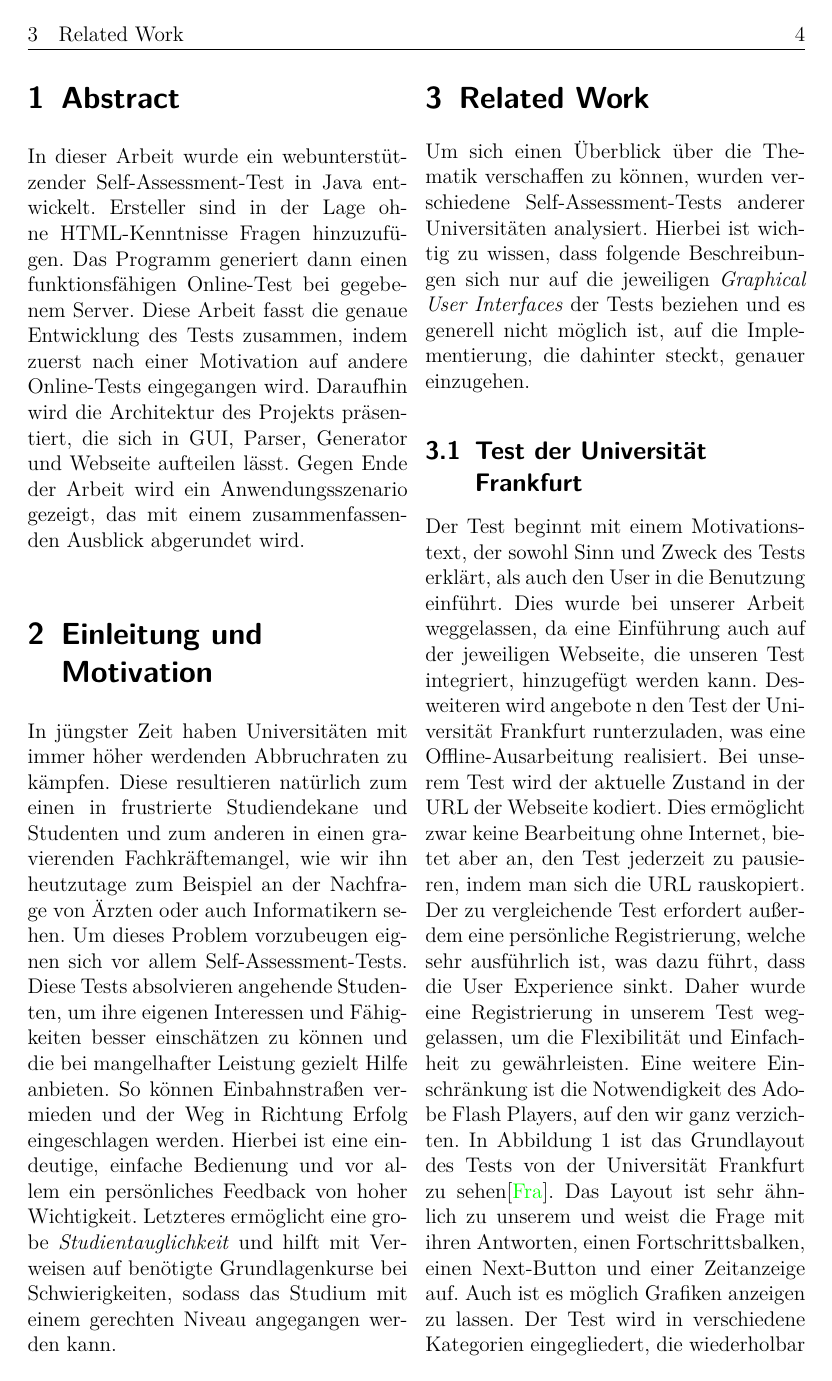
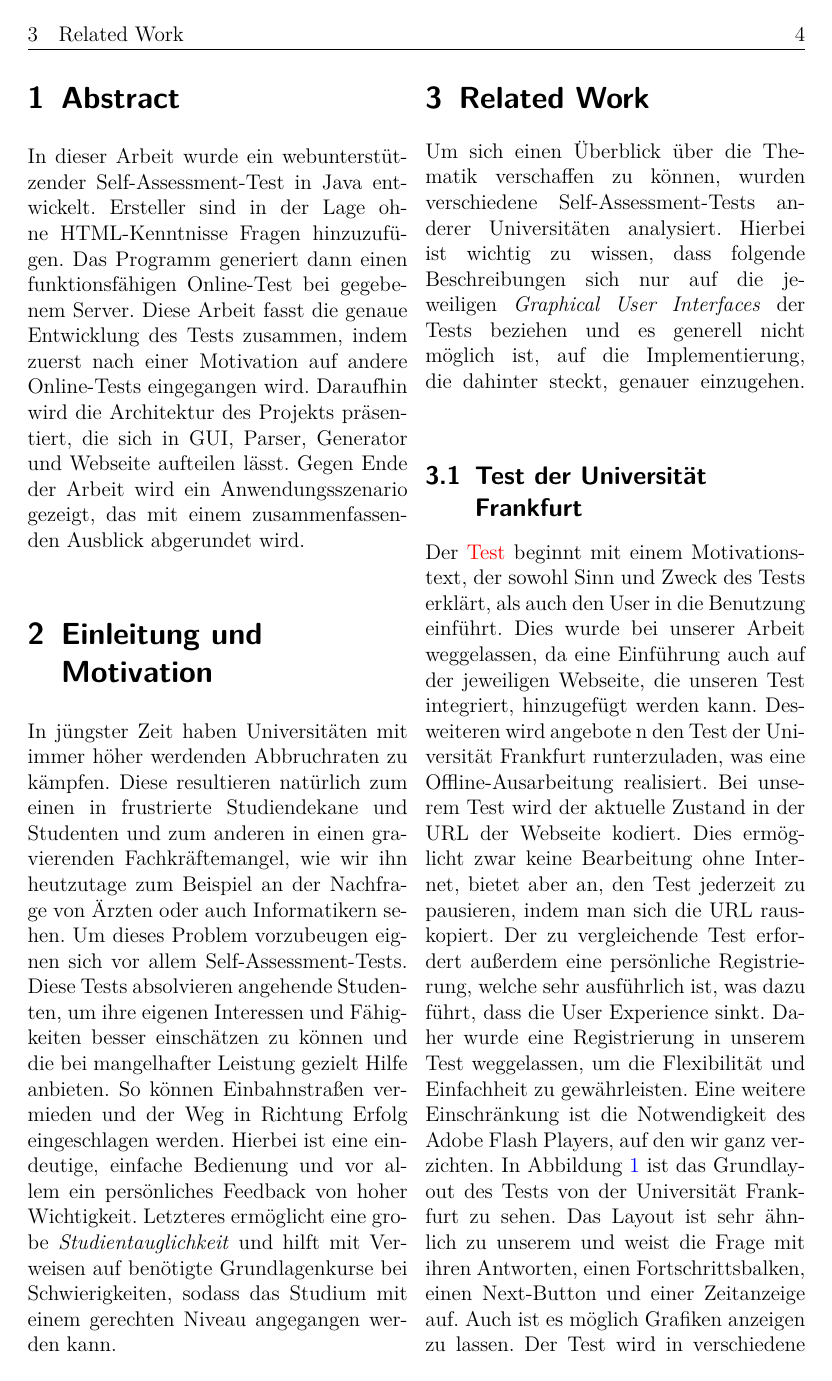
Before and after one commit to somakolli/SelfAssesmentUniStuttgart, a LaTeX document (Ausarbeitung-Latex/Hauptdatei.tex, which reads Ausarbeitung-Latex/Jonas.tex): page 3 of 9. Compiled offline with pdfLaTeX.

Commit message:
fixed links again

```diff
--- a/Ausarbeitung-Latex/Jonas.tex
+++ b/Ausarbeitung-Latex/Jonas.tex
@@ -1,21 +1,22 @@
 \label{Jonas}
-Um sich einen Überblick über die Thematik verschaffen zu können, wurden verschiedene Self-Assessment-Tests anderer Universitäten analysiert. Hierbei ist wichtig zu wissen, dass folgende Beschreibungen sich nur auf die jeweiligen \textit{Graphical User Interfaces} der Tests beziehen und es generell nicht möglich ist, auf die Implementierung, die dahinter steckt, genauer einzugehen.
+Um sich einen Überblick über die Thematik verschaffen zu können, wurden verschiedene Self-Assessment-Tests anderer Universitäten analysiert. Hierbei ist wichtig zu wissen, dass folgende Beschreibungen sich nur auf die jeweiligen \textit{Graphical User Interfaces} der Tests beziehen und es generell nicht möglich ist, auf die Implementierung, die dahinter steckt, genauer einzugehen.\break
 \subsection{Test der Universität Frankfurt}
-Der Test beginnt mit einem Motivationstext, der sowohl Sinn und Zweck des Tests erklärt, als auch den User in die Benutzung einführt. Dies wurde bei unserer Arbeit weggelassen, da eine Einführung auch auf der jeweiligen Webseite, die unseren Test integriert, hinzugefügt werden kann. Desweiteren wird angebote n den Test der Universität Frankfurt runterzuladen, was eine Offline-Ausarbeitung realisiert. Bei unserem Test wird der aktuelle Zustand in der URL der Webseite kodiert. Dies ermöglicht zwar keine Bearbeitung ohne Internet, bietet aber an, den Test jederzeit zu pausieren, indem man sich die URL rauskopiert. Der zu vergleichende Test erfordert außerdem eine persönliche Registrierung, welche sehr ausführlich ist, was dazu führt, dass die User Experience sinkt. Daher wurde eine Registrierung in unserem Test weggelassen, um die Flexibilität und Einfachheit zu gewährleisten. Eine weitere Einschränkung ist die Notwendigkeit des Adobe Flash Players, auf den wir ganz verzichten.
+Der \href{https://www.gdv.informatik.uni-frankfurt.de/selfassessment/
+Informatik/}{Test} beginnt mit einem Motivationstext, der sowohl Sinn und Zweck des Tests erklärt, als auch den User in die Benutzung einführt. Dies wurde bei unserer Arbeit weggelassen, da eine Einführung auch auf der jeweiligen Webseite, die unseren Test integriert, hinzugefügt werden kann. Desweiteren wird angebote n den Test der Universität Frankfurt runterzuladen, was eine Offline-Ausarbeitung realisiert. Bei unserem Test wird der aktuelle Zustand in der URL der Webseite kodiert. Dies ermöglicht zwar keine Bearbeitung ohne Internet, bietet aber an, den Test jederzeit zu pausieren, indem man sich die URL rauskopiert. Der zu vergleichende Test erfordert außerdem eine persönliche Registrierung, welche sehr ausführlich ist, was dazu führt, dass die User Experience sinkt. Daher wurde eine Registrierung in unserem Test weggelassen, um die Flexibilität und Einfachheit zu gewährleisten. Eine weitere Einschränkung ist die Notwendigkeit des Adobe Flash Players, auf den wir ganz verzichten.
 \begin{figure}[htbp]
   \centering
      \includegraphics[width=0.5\textwidth]{Jonas_Images/frankfurt1.png}
   \caption{}
   \label{fig:Bild1}
 \end{figure}
-In Abbildung 1 ist das Grundlayout des Tests von der Universität Frankfurt zu sehen\cite{Frankfurt}. Das Layout ist sehr ähnlich zu unserem und weist die Frage mit ihren Antworten, einen Fortschrittsbalken, einen Next-Button und einer Zeitanzeige auf. Auch ist es möglich Grafiken anzeigen zu lassen. Der Test wird in verschiedene Kategorien eingegliedert, die wiederholbar sind. Bei unserem Test ist die Erstellung von Kategorien ebenfalls möglich, aber auf jegliche Wiederholungen wurden verzichtet.
+In Abbildung \ref{fig:Bild1} ist das Grundlayout des Tests von der Universität Frankfurt zu sehen. Das Layout ist sehr ähnlich zu unserem und weist die Frage mit ihren Antworten, einen Fortschrittsbalken, einen Next-Button und einer Zeitanzeige auf. Auch ist es möglich Grafiken anzeigen zu lassen. Der Test wird in verschiedene Kategorien eingegliedert, die wiederholbar sind. Bei unserem Test ist die Erstellung von Kategorien ebenfalls möglich, aber auf jegliche Wiederholungen wurden verzichtet.
 \begin{figure}[htbp]
   \centering
      \includegraphics[width=0.5\textwidth]{Jonas_Images/frankfurt2.png}
   \caption{}
   \label{fig:Bild2}
 \end{figure}
-Abschließend bietet der Test der Universität Frankfurt eine Bewertung der beantworteten Fragen, die in Abbildung 2 zu sehen ist. Die Grafik ist zwar schön anzusehen, jedoch fehlt hier eine klare Interpretation der Ergebnisse: Das Endresultat muss man quasi selbst entscheiden. Daher haben wir bei unserem Test darauf geachtet, dass eine persönliche Beurteilung hinzugefügt werden kann, die zum Beispiel dem User Tipps gibt, falls er in einer Kategorie schlecht abschneidet oder setzt generell die Ergebnisse des Users in Bezug auf den Studiengang.
+Abschließend bietet der Test der Universität Frankfurt eine Bewertung der beantworteten Fragen, die in Abbildung \ref{fig:Bild2} zu sehen ist. Die Grafik ist zwar schön anzusehen, jedoch fehlt hier eine klare Interpretation der Ergebnisse: Das Endresultat muss man quasi selbst entscheiden. Daher haben wir bei unserem Test darauf geachtet, dass eine persönliche Beurteilung hinzugefügt werden kann, die zum Beispiel dem User Tipps gibt, falls er in einer Kategorie schlecht abschneidet oder setzt generell die Ergebnisse des Users in Bezug auf den Studiengang.
 \subsection{Test der FU Berlin}
 \begin{figure}[htbp]
   \centering
```
Also changed, not shown: Ausarbeitung-Latex/Jonas.tex (4 more changed lines).
